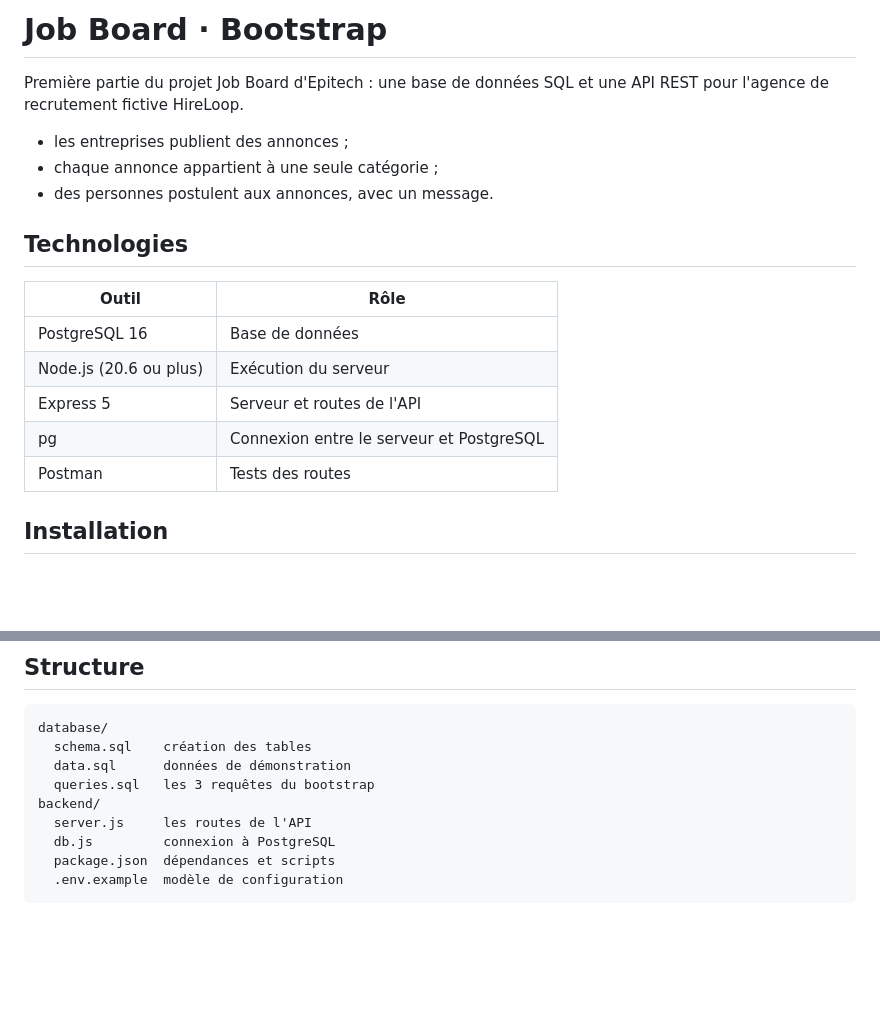
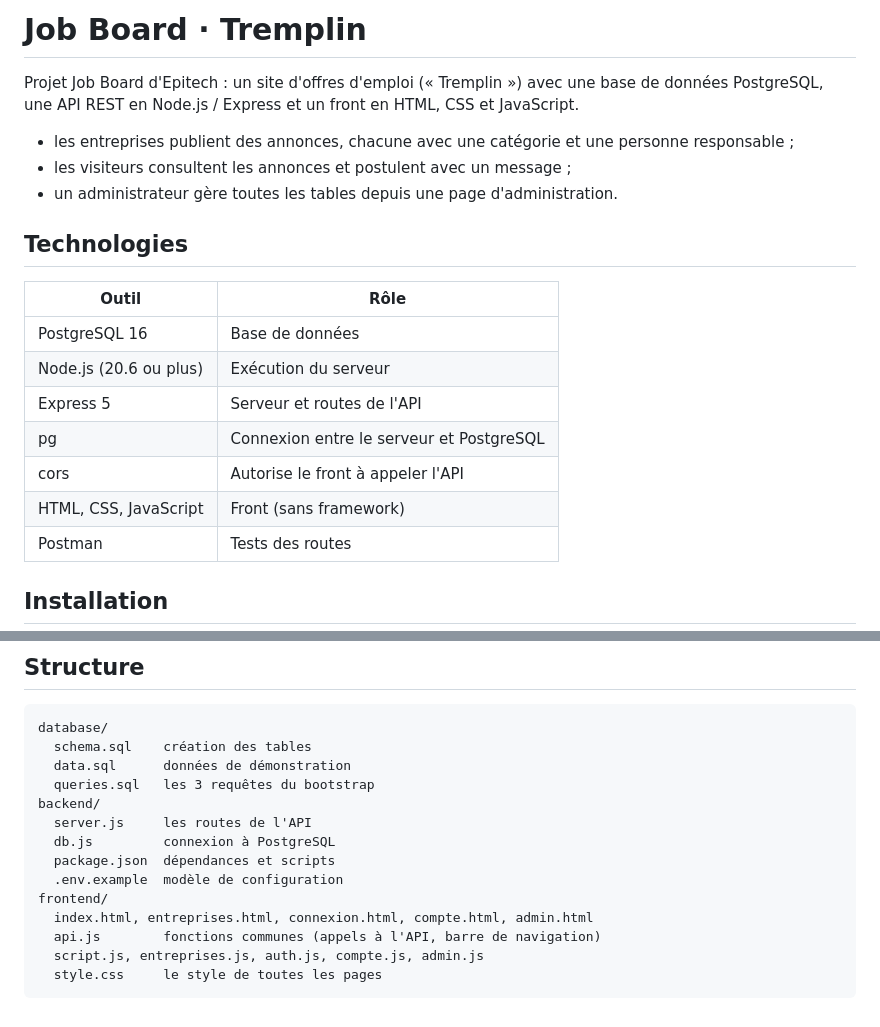
Before and after one commit to Abdallah94212/Job_board, a Markdown page: README.md, 2 parts joined by grey strips. GitHub-like rendering; blank space fills up the shorter version.

````diff
--- a/README.md
+++ b/README.md
@@ -1,10 +1,10 @@
-# Job Board · Bootstrap
+# Job Board · Tremplin
 
-Première partie du projet Job Board d'Epitech : une base de données SQL et une API REST pour l'agence de recrutement fictive HireLoop.
+Projet Job Board d'Epitech : un site d'offres d'emploi (« Tremplin ») avec une base de données PostgreSQL, une API REST en Node.js / Express et un front en HTML, CSS et JavaScript.
 
-- les entreprises publient des annonces ;
-- chaque annonce appartient à une seule catégorie ;
-- des personnes postulent aux annonces, avec un message.
+- les entreprises publient des annonces, chacune avec une catégorie et une personne responsable ;
+- les visiteurs consultent les annonces et postulent avec un message ;
+- un administrateur gère toutes les tables depuis une page d'administration.
 
 ## Technologies
 
@@ -14,6 +14,8 @@ Première partie du projet Job Board d'Epitech : une base de données SQL et une
 | Node.js (20.6 ou plus) | Exécution du serveur |
 | Express 5 | Serveur et routes de l'API |
 | pg | Connexion entre le serveur et PostgreSQL |
+| cors | Autorise le front à appeler l'API |
+| HTML, CSS, JavaScript | Front (sans framework) |
 | Postman | Tests des routes |
 
 ## Installation
@@ -117,4 +176,9 @@ backend/
   db.js         connexion à PostgreSQL
   package.json  dépendances et scripts
   .env.example  modèle de configuration
+frontend/
+  index.html, entreprises.html, connexion.html, compte.html, admin.html
+  api.js        fonctions communes (appels à l'API, barre de navigation)
+  script.js, entreprises.js, auth.js, compte.js, admin.js
+  style.css     le style de toutes les pages
 ```
````
Also changed, not shown: other parts of README.md (+69 -12 lines).
